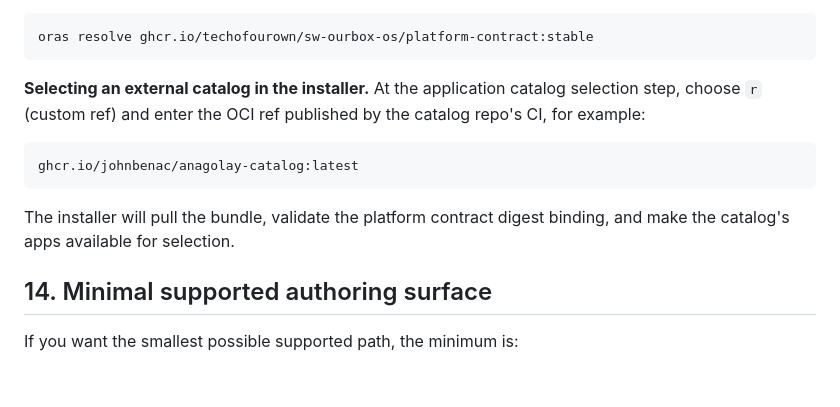
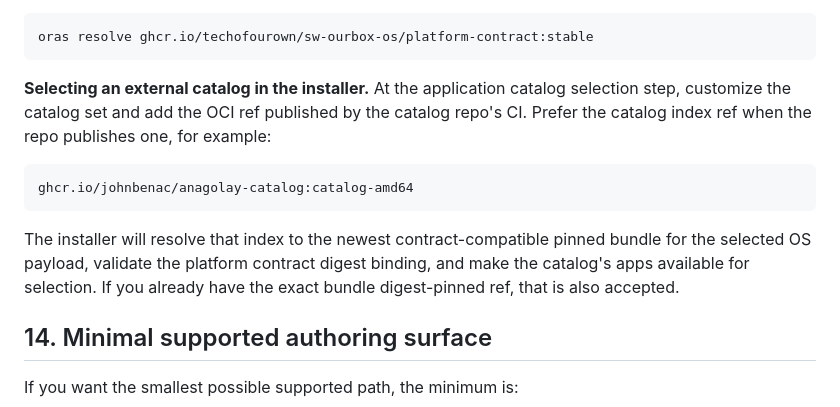
Before and after one commit to techofourown/sw-ourbox-os, a Markdown page: docs/reference/app-authoring-guide.md, the part around the change. Rendered like a GitHub page; blank space fills up the shorter version.

Commit message:
docs: align catalog selection guidance
Replace the stale external-catalog :latest example with the catalog
index form the installer expects for contract-compatible resolution.

Clarify that install-defaults catalog tags point at catalog surfaces,
not lane-specific lockfiles.

````diff
--- a/docs/reference/app-authoring-guide.md
+++ b/docs/reference/app-authoring-guide.md
@@ -713,15 +713,18 @@ oras resolve ghcr.io/techofourown/sw-ourbox-os/platform-contract:stable
 ```
 
 **Selecting an external catalog in the installer.** At the application catalog
-selection step, choose `r` (custom ref) and enter the OCI ref published by
-the catalog repo's CI, for example:
+selection step, customize the catalog set and add the OCI ref published by the
+catalog repo's CI. Prefer the catalog index ref when the repo publishes one, for
+example:
 
 ```
-ghcr.io/johnbenac/anagolay-catalog:latest
+ghcr.io/johnbenac/anagolay-catalog:catalog-amd64
 ```
 
-The installer will pull the bundle, validate the platform contract digest
-binding, and make the catalog's apps available for selection.
+The installer will resolve that index to the newest contract-compatible pinned
+bundle for the selected OS payload, validate the platform contract digest
+binding, and make the catalog's apps available for selection. If you already
+have the exact bundle digest-pinned ref, that is also accepted.
 
 ## 14. Minimal supported authoring surface
 
````
Also changed, not shown: install-defaults/README.md (+2 -2 lines).
